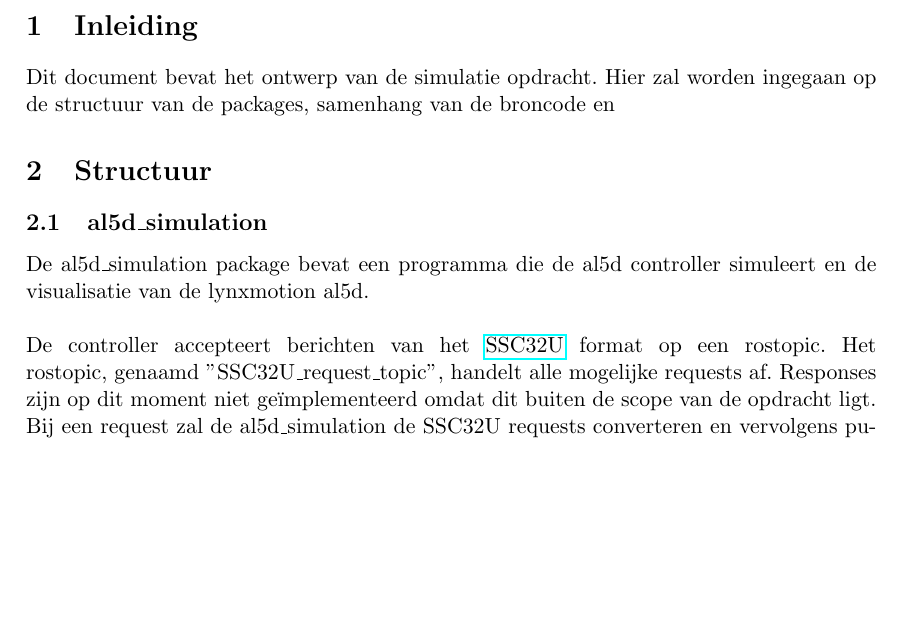
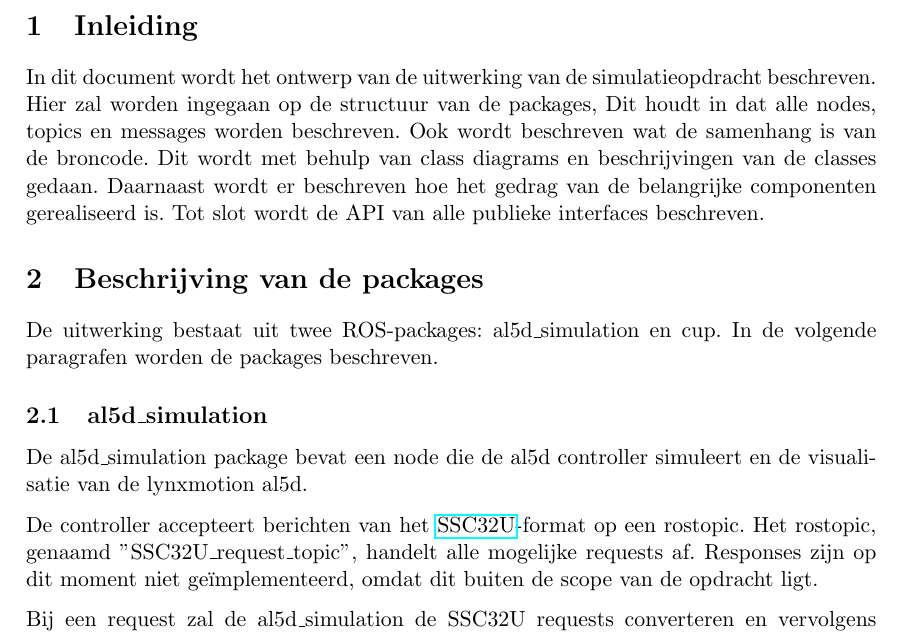
Before and after one commit to RcvanEendenburg/RobotSimulation, a LaTeX document (Documentation/Ontwerp Documentatie.tex): part of page 3 of 4 before the commit and part of page 3 of 5 after it, cut so that both start at the same text, the shorter picture padded with empty space. Compiled offline with pdfLaTeX.

Commit message:
Added cup description

```diff
--- a/Documentation/Ontwerp Documentatie.tex
+++ b/Documentation/Ontwerp Documentatie.tex
@@ -22,6 +22,7 @@
 \graphicspath{ {Afbeeldingen/} }
 \usepackage{subfig}
 \usepackage{tabularx}
+\usepackage{parskip}
 
 \newcolumntype{L}[1]{>{\raggedright\arraybackslash}p{#1}}
 
@@ -56,15 +57,17 @@
 
 
 \section{Inleiding}
-Dit document bevat het ontwerp van de simulatie opdracht. Hier zal worden ingegaan op de structuur van de packages, samenhang van de broncode en
+In dit document wordt het ontwerp van de uitwerking van de simulatieopdracht beschreven. Hier zal worden ingegaan op de structuur van de packages, Dit houdt in dat alle nodes, topics en messages worden beschreven. Ook wordt beschreven wat de samenhang is van de broncode. Dit wordt met behulp van class diagrams en beschrijvingen van de classes gedaan. Daarnaast wordt er beschreven hoe het gedrag van de belangrijke componenten gerealiseerd is. Tot slot wordt de API van alle publieke interfaces beschreven.
 
-\section{Structuur}
+\section{Beschrijving van de packages}
+De uitwerking bestaat uit twee ROS-packages: al5d\_simulation en cup. In de volgende paragrafen worden de packages beschreven.
 
 \subsection{al5d\_simulation}
-De al5d\_simulation package bevat een programma die de al5d controller simuleert en de visualisatie van de lynxmotion al5d.\newline
-\newline
+De al5d\_simulation package bevat een node die de al5d controller simuleert en de visualisatie van de lynxmotion al5d.
+
 De controller accepteert berichten van het \href{https://www.robotshop.com/media/files/pdf2/lynxmotion_ssc-32u_usb_user_guide.pdf
-}{SSC32U} format op een rostopic. Het rostopic, genaamd "SSC32U\_request\_topic", handelt alle mogelijke requests af. Responses zijn op dit moment niet geïmplementeerd omdat dit buiten de scope van de opdracht ligt.\newline
-Bij een request zal de al5d\_simulation de SSC32U requests converteren en vervolgens publiceren op het "joint\_state\_message\_topic". Deze worden op hun beurt weer afgehandeld door de "robot\_state\_publisher". Dit topic zal de robot in de Rviz visualisatie aansturen.
+}{SSC32U}-format op een rostopic. Het rostopic, genaamd "SSC32U\_request\_topic", handelt alle mogelijke requests af. Responses zijn op dit moment niet geïmplementeerd, omdat dit buiten de scope van de opdracht ligt.
+
+Bij een request zal de al5d\_simulation de SSC32U requests converteren en vervolgens publiceren op het "joint\_state\_message\_topic". Deze worden op hun beurt weer afgehandeld door de "robot\_state\_publisher". Dit topic zal de robot in de Rviz-visualisatie aansturen.
 
 \subsection{cup}
```
Also changed, not shown: Documentation/Ontwerp Documentatie.tex (26 more changed lines).
